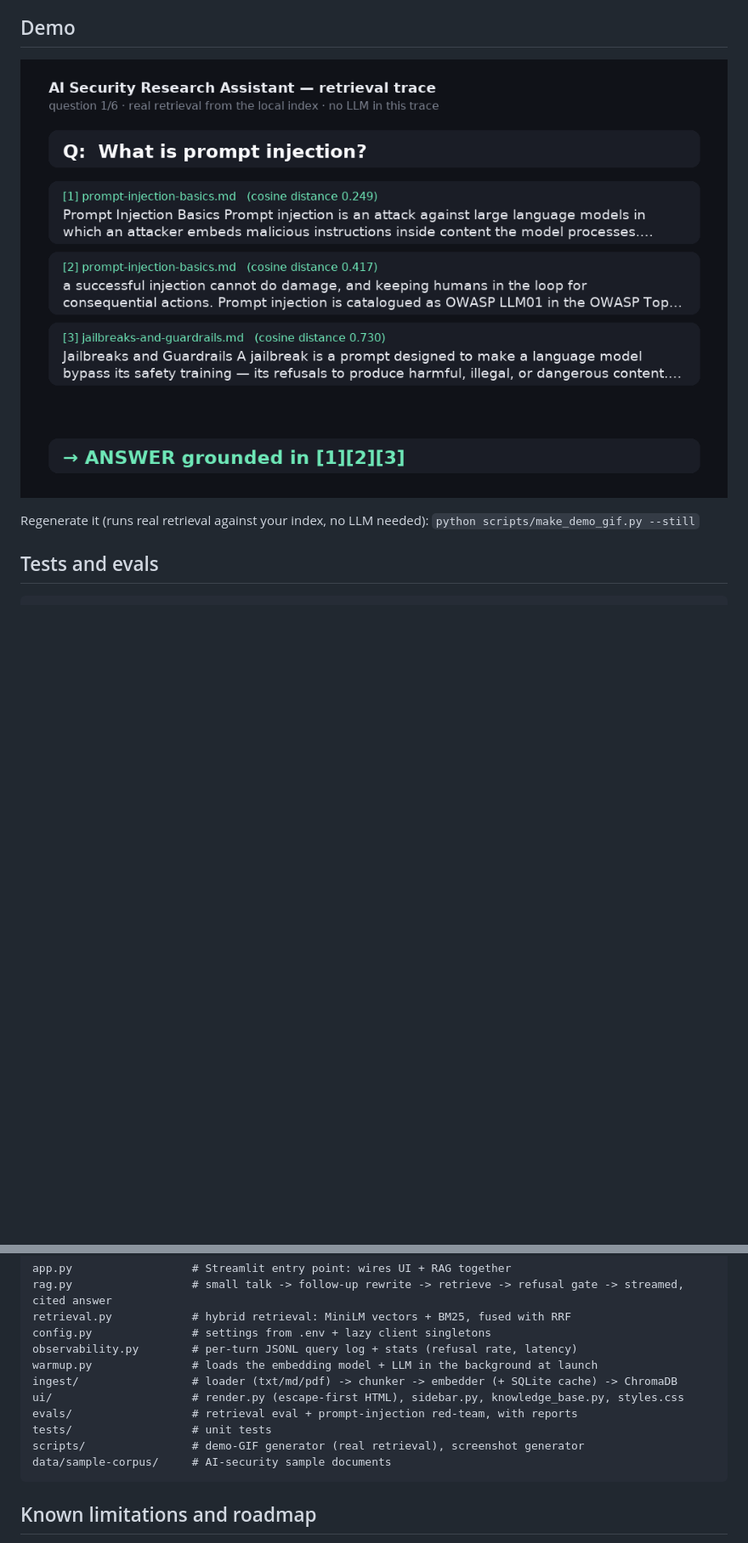
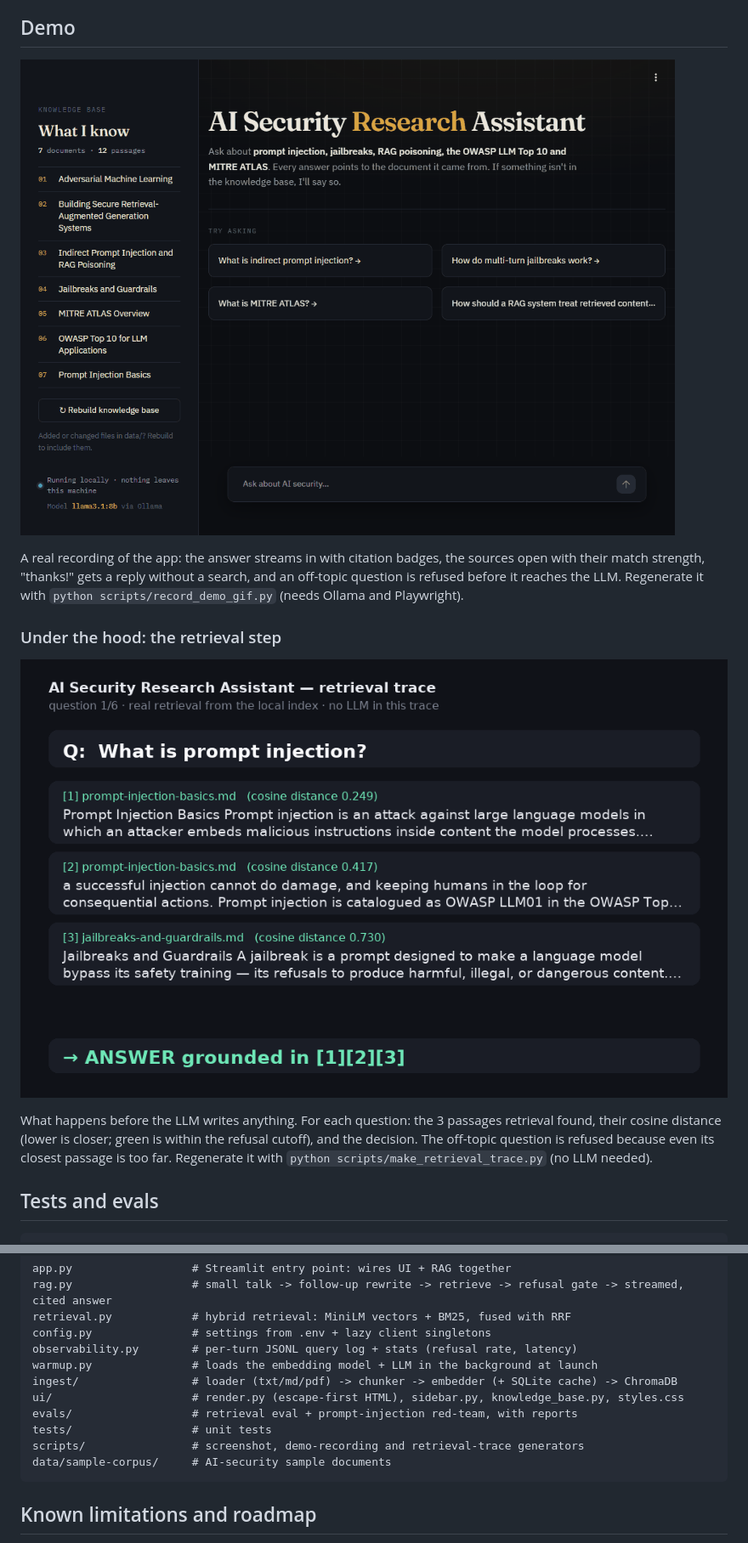
Before and after one commit to Kat0x0Ace/ai-security-research-assistant, a Markdown page: README.md, 2 parts joined by grey strips. Shown at 85% size. Drawn GitHub-style; pictures changed too: docs/demo.gif, docs/retrieval-trace.gif (added); blank space fills up the shorter version.

````diff
--- a/README.md
+++ b/README.md
@@ -167,6 +167,11 @@ sources actually get retrieved.
 
-Regenerate it (runs real retrieval against your index, no LLM needed):
-`python scripts/make_demo_gif.py --still`
+A real recording of the app: the answer streams in with citation badges, the sources open with their match strength, "thanks!" gets a reply without a search, and an off-topic question is refused before it reaches the LLM. Regenerate it with `python scripts/record_demo_gif.py` (needs Ollama and Playwright).
+
+### Under the hood: the retrieval step
+
+![Retrieval trace: the passages found for each question, their distance, and the answer-or-refuse decision](docs/retrieval-trace.gif)
+
+What happens before the LLM writes anything. For each question: the 3 passages retrieval found, their cosine distance (lower is closer; green is within the refusal cutoff), and the decision. The off-topic question is refused because even its closest passage is too far. Regenerate it with `python scripts/make_retrieval_trace.py` (no LLM needed).
 
 ## Tests and evals
 
@@ -196,7 +201,7 @@ ingest/                 # loader (txt/md/pdf) -> chunker -> embedder (+ SQLite c
 ui/                     # render.py (escape-first HTML), sidebar.py, knowledge_base.py, styles.css
 evals/                  # retrieval eval + prompt-injection red-team, with reports
 tests/                  # unit tests
-scripts/                # demo-GIF generator (real retrieval), screenshot generator
+scripts/                # screenshot, demo-recording and retrieval-trace generators
 data/sample-corpus/     # AI-security sample documents
 ```
 
````
Also changed, not shown: other parts of README.md (+1 -1 lines), CLAUDE.md (+3 -3 lines), docs/demo_still.png (deleted), 3 other files.
